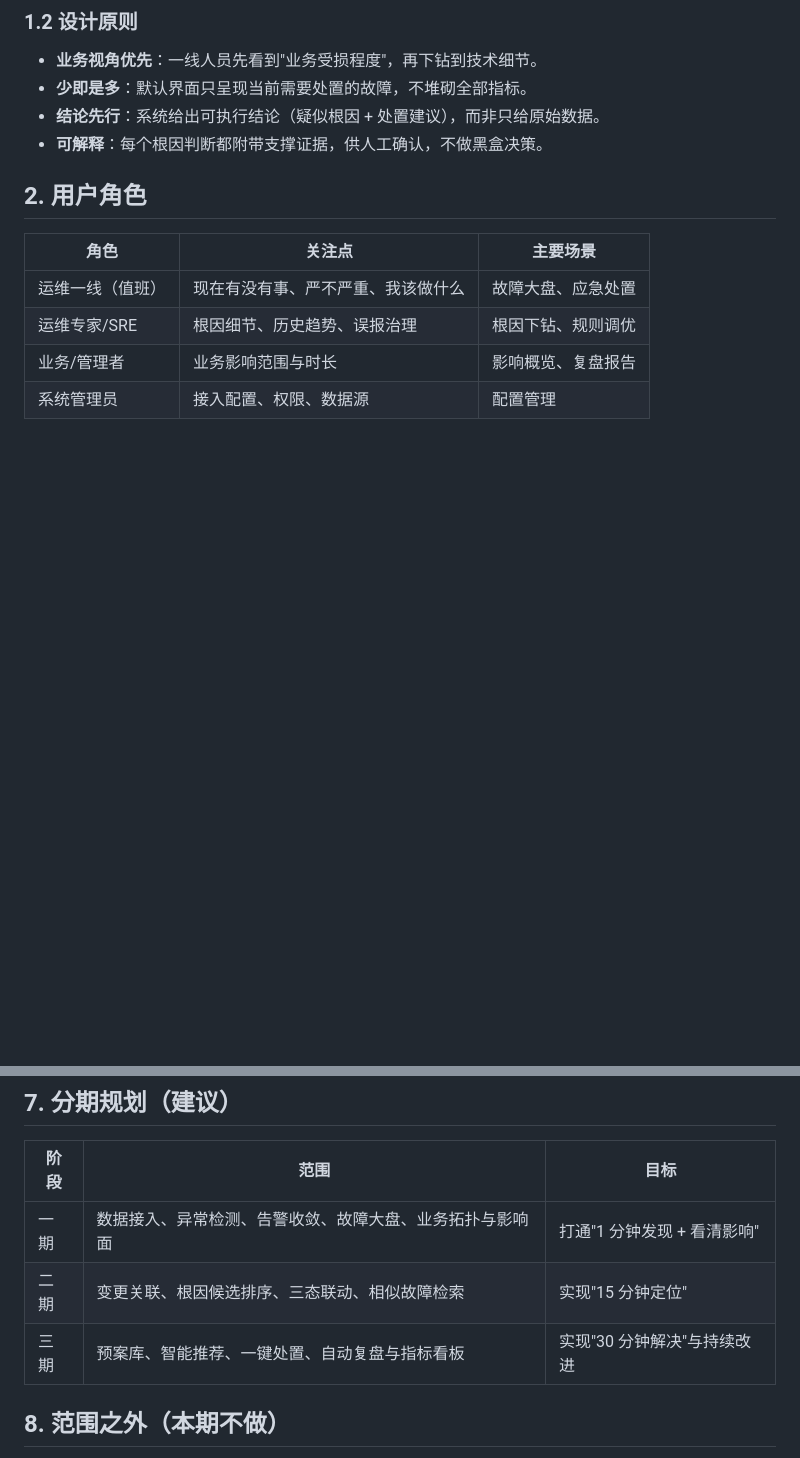
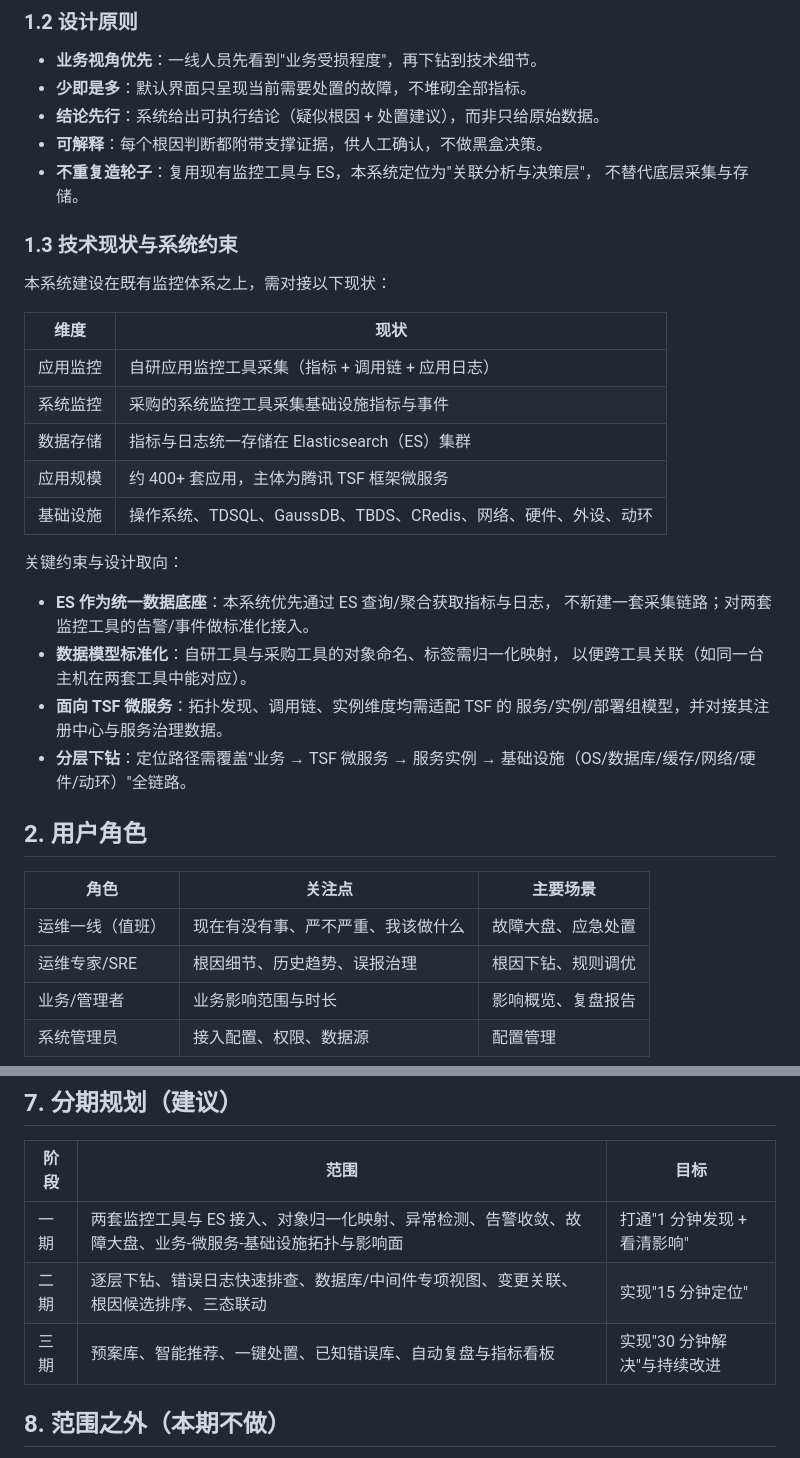
Before and after one commit to wolfmanlyq/aicoding, a Markdown page: docs/monitoring-system-requirements.md, 2 parts joined by grey strips. Rendered like a GitHub page; blank space fills up the shorter version.

```diff
--- a/docs/monitoring-system-requirements.md
+++ b/docs/monitoring-system-requirements.md
@@ -20,6 +20,31 @@
 - **少即是多**：默认界面只呈现当前需要处置的故障，不堆砌全部指标。
 - **结论先行**：系统给出可执行结论（疑似根因 + 处置建议），而非只给原始数据。
 - **可解释**：每个根因判断都附带支撑证据，供人工确认，不做黑盒决策。
+- **不重复造轮子**：复用现有监控工具与 ES，本系统定位为"关联分析与决策层"，
+  不替代底层采集与存储。
+
+### 1.3 技术现状与系统约束
+
+本系统建设在既有监控体系之上，需对接以下现状：
+
+| 维度 | 现状 |
+| --- | --- |
+| 应用监控 | 自研应用监控工具采集（指标 + 调用链 + 应用日志） |
+| 系统监控 | 采购的系统监控工具采集基础设施指标与事件 |
+| 数据存储 | 指标与日志统一存储在 Elasticsearch（ES）集群 |
+| 应用规模 | 约 400+ 套应用，主体为腾讯 TSF 框架微服务 |
+| 基础设施 | 操作系统、TDSQL、GaussDB、TBDS、CRedis、网络、硬件、外设、动环 |
+
+关键约束与设计取向：
+
+- **ES 作为统一数据底座**：本系统优先通过 ES 查询/聚合获取指标与日志，
+  不新建一套采集链路；对两套监控工具的告警/事件做标准化接入。
+- **数据模型标准化**：自研工具与采购工具的对象命名、标签需归一化映射，
+  以便跨工具关联（如同一台主机在两套工具中能对应）。
+- **面向 TSF 微服务**：拓扑发现、调用链、实例维度均需适配 TSF 的
+  服务/实例/部署组模型，并对接其注册中心与服务治理数据。
+- **分层下钻**：定位路径需覆盖"业务 → TSF 微服务 → 服务实例 →
+  基础设施（OS/数据库/缓存/网络/硬件/动环）"全链路。
 
 ## 2. 用户角色
 
@@ -135,9 +211,9 @@
 
 | 阶段 | 范围 | 目标 |
 | --- | --- | --- |
-| 一期 | 数据接入、异常检测、告警收敛、故障大盘、业务拓扑与影响面 | 打通"1 分钟发现 + 看清影响" |
-| 二期 | 变更关联、根因候选排序、三态联动、相似故障检索 | 实现"15 分钟定位" |
-| 三期 | 预案库、智能推荐、一键处置、自动复盘与指标看板 | 实现"30 分钟解决"与持续改进 |
+| 一期 | 两套监控工具与 ES 接入、对象归一化映射、异常检测、告警收敛、故障大盘、业务-微服务-基础设施拓扑与影响面 | 打通"1 分钟发现 + 看清影响" |
+| 二期 | 逐层下钻、错误日志快速排查、数据库/中间件专项视图、变更关联、根因候选排序、三态联动 | 实现"15 分钟定位" |
+| 三期 | 预案库、智能推荐、一键处置、已知错误库、自动复盘与指标看板 | 实现"30 分钟解决"与持续改进 |
 
 ## 8. 范围之外（本期不做）
 
```
Also changed, not shown: other parts of docs/monitoring-system-requirements.md (+83 -32 lines).
